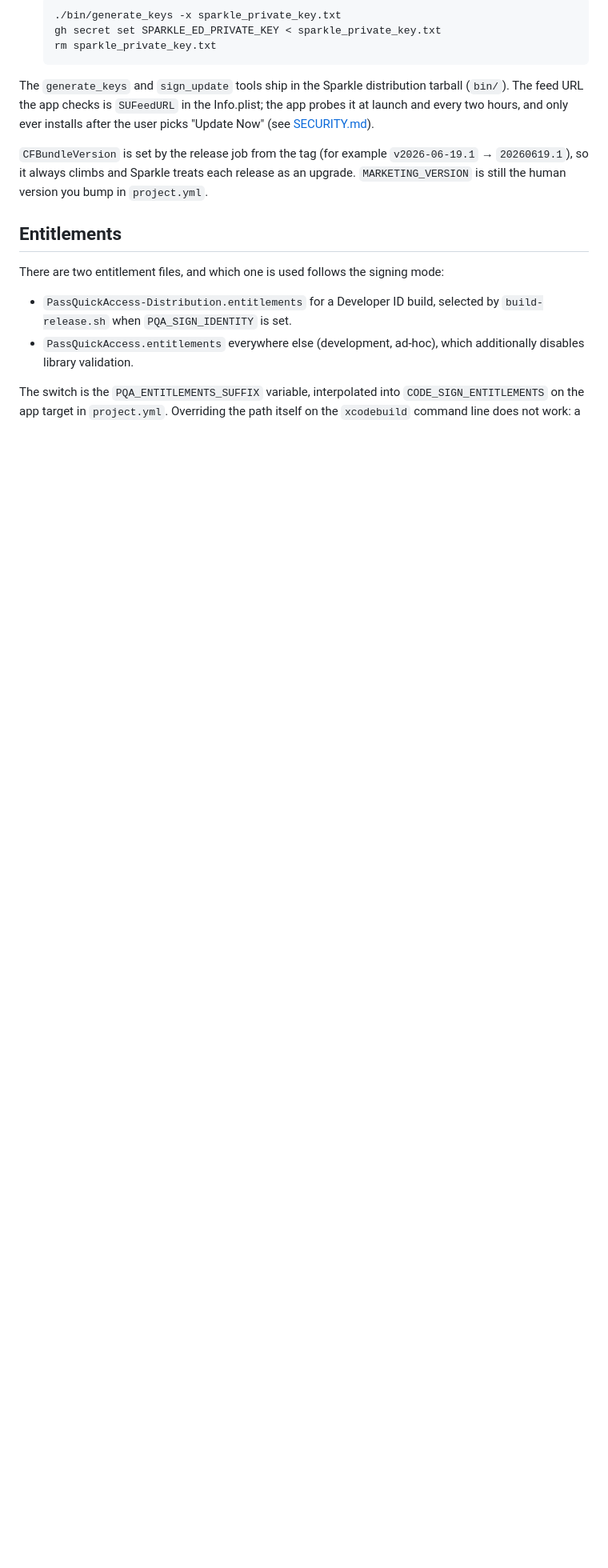
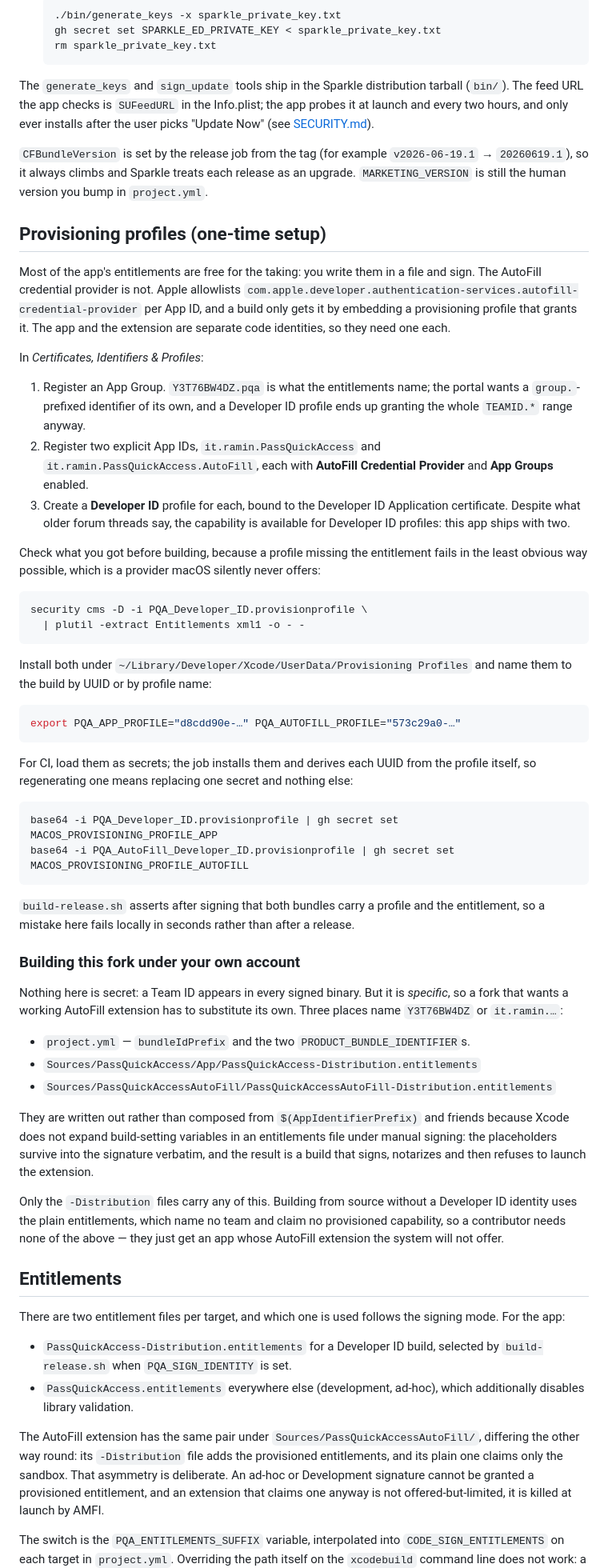
Before and after one commit to bsramin/pass-quick-access, a Markdown page: RELEASING.md, the part around one of its changes. Shown at 80% size. Rendered like a GitHub page; blank space fills up the shorter version.

Commit message:
Document the provisioning profiles a fork has to make its own
AutoFill is the first entitlement here that isn't free for the taking: Apple
allowlists it per App ID, so the app and the extension each embed a Developer ID
profile. That is machinery a contributor cannot infer from the build script, and
getting it wrong fails in the least obvious way available, with a provider the
system quietly never offers.

Also says plainly which three files name the maintainer's team and bundle
identifiers, since an open-source fork wanting a working extension has to
substitute its own. They are written out rather than composed from
$(AppIdentifierPrefix) because Xcode does not expand build-setting variables in
an entitlements file under manual signing: the placeholders reach the signature
verbatim, and the build then signs and notarizes happily before refusing to load
the extension. Tried it, so the note exists to stop the next person trying.

None of it touches a build from source. The plain entitlements name no team and
claim nothing provisioned, so a contributor needs no Apple account at all; they
get the app they always got, with an extension macOS declines to offer.

````diff
--- a/RELEASING.md
+++ b/RELEASING.md
@@ -149,16 +149,95 @@ user picks "Update Now" (see [SECURITY.md](SECURITY.md)).
 release as an upgrade. `MARKETING_VERSION` is still the human version you bump in
 `project.yml`.
 
+## Provisioning profiles (one-time setup)
+
+Most of the app's entitlements are free for the taking: you write them in a file
+and sign. The AutoFill credential provider is not. Apple allowlists
+`com.apple.developer.authentication-services.autofill-credential-provider` per
+App ID, and a build only gets it by embedding a provisioning profile that grants
+it. The app and the extension are separate code identities, so they need one
+each.
+
+In *Certificates, Identifiers & Profiles*:
+
+1. Register an App Group. `Y3T76BW4DZ.pqa` is what the entitlements name; the
+   portal wants a `group.`-prefixed identifier of its own, and a Developer ID
+   profile ends up granting the whole `TEAMID.*` range anyway.
+2. Register two explicit App IDs, `it.ramin.PassQuickAccess` and
+   `it.ramin.PassQuickAccess.AutoFill`, each with **AutoFill Credential
+   Provider** and **App Groups** enabled.
+3. Create a **Developer ID** profile for each, bound to the Developer ID
+   Application certificate. Despite what older forum threads say, the capability
+   is available for Developer ID profiles: this app ships with two.
+
+Check what you got before building, because a profile missing the entitlement
+fails in the least obvious way possible, which is a provider macOS silently
+never offers:
+
+```sh
+security cms -D -i PQA_Developer_ID.provisionprofile \
+  | plutil -extract Entitlements xml1 -o - -
+```
+
+Install both under `~/Library/Developer/Xcode/UserData/Provisioning Profiles`
+and name them to the build by UUID or by profile name:
+
+```sh
+export PQA_APP_PROFILE="d8cdd90e-…" PQA_AUTOFILL_PROFILE="573c29a0-…"
+```
+
+For CI, load them as secrets; the job installs them and derives each UUID from
+the profile itself, so regenerating one means replacing one secret and nothing
+else:
+
+```sh
+base64 -i PQA_Developer_ID.provisionprofile | gh secret set MACOS_PROVISIONING_PROFILE_APP
+base64 -i PQA_AutoFill_Developer_ID.provisionprofile | gh secret set MACOS_PROVISIONING_PROFILE_AUTOFILL
+```
+
+`build-release.sh` asserts after signing that both bundles carry a profile and
+the entitlement, so a mistake here fails locally in seconds rather than after a
+release.
+
+### Building this fork under your own account
+
+Nothing here is secret: a Team ID appears in every signed binary. But it is
+*specific*, so a fork that wants a working AutoFill extension has to substitute
+its own. Three places name `Y3T76BW4DZ` or `it.ramin.…`:
+
+- `project.yml` — `bundleIdPrefix` and the two `PRODUCT_BUNDLE_IDENTIFIER`s.
+- `Sources/PassQuickAccess/App/PassQuickAccess-Distribution.entitlements`
+- `Sources/PassQuickAccessAutoFill/PassQuickAccessAutoFill-Distribution.entitlements`
+
+They are written out rather than composed from `$(AppIdentifierPrefix)` and
+friends because Xcode does not expand build-setting variables in an entitlements
+file under manual signing: the placeholders survive into the signature verbatim,
+and the result is a build that signs, notarizes and then refuses to launch the
+extension.
+
+Only the `-Distribution` files carry any of this. Building from source without a
+Developer ID identity uses the plain entitlements, which name no team and claim
+no provisioned capability, so a contributor needs none of the above — they just
+get an app whose AutoFill extension the system will not offer.
+
 ## Entitlements
 
-There are two entitlement files, and which one is used follows the signing mode:
+There are two entitlement files per target, and which one is used follows the
+signing mode. For the app:
 
 - `PassQuickAccess-Distribution.entitlements` for a Developer ID build, selected
   by `build-release.sh` when `PQA_SIGN_IDENTITY` is set.
 - `PassQuickAccess.entitlements` everywhere else (development, ad-hoc), which
   additionally disables library validation.
 
+The AutoFill extension has the same pair under
+`Sources/PassQuickAccessAutoFill/`, differing the other way round: its
+`-Distribution` file adds the provisioned entitlements, and its plain one claims
+only the sandbox. That asymmetry is deliberate. An ad-hoc or Development
+signature cannot be granted a provisioned entitlement, and an extension that
+claims one anyway is not offered-but-limited, it is killed at launch by AMFI.
+
 The switch is the `PQA_ENTITLEMENTS_SUFFIX` variable, interpolated into
-`CODE_SIGN_ENTITLEMENTS` on the app target in `project.yml`. Overriding the path
+`CODE_SIGN_ENTITLEMENTS` on each target in `project.yml`. Overriding the path
 itself on the `xcodebuild` command line does not work: a command-line setting
 applies to every target, so the SPM packages inherit it and fail the build
````
Also changed, not shown: other parts of RELEASING.md (+2 -1 lines).
